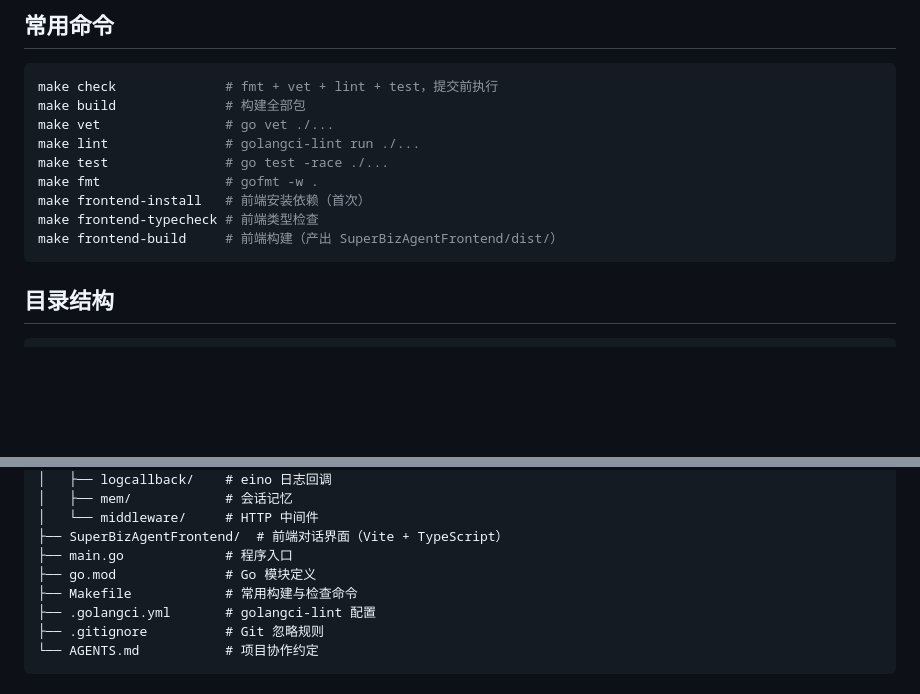
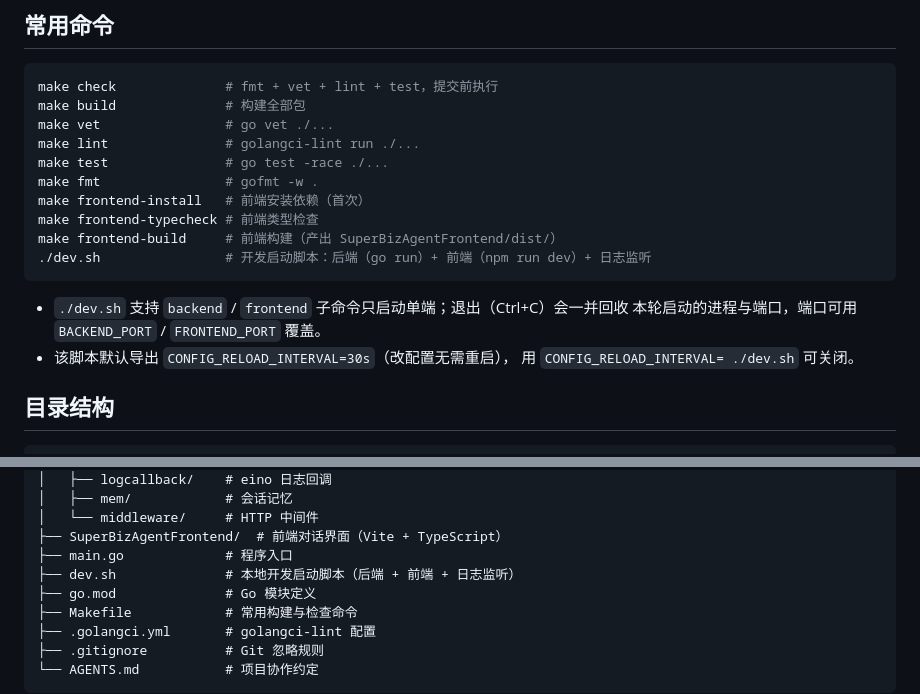
Before and after one commit to 937221314/SuperBizAgent, a Markdown page: README.md, 2 parts joined by grey strips. Rendered like a GitHub page; blank space fills up the shorter version.

Commit message:
docs: 补充 dev.sh 用法说明

````diff
--- a/README.md
+++ b/README.md
@@ -95,7 +95,13 @@ make fmt                # gofmt -w .
 make frontend-install   # 前端安装依赖（首次）
 make frontend-typecheck # 前端类型检查
 make frontend-build     # 前端构建（产出 SuperBizAgentFrontend/dist/）
+./dev.sh                # 开发启动脚本：后端（go run）+ 前端（npm run dev）+ 日志监听
 ```
+
+- `./dev.sh` 支持 `backend` / `frontend` 子命令只启动单端；退出（Ctrl+C）会一并回收
+  本轮启动的进程与端口，端口可用 `BACKEND_PORT` / `FRONTEND_PORT` 覆盖。
+- 该脚本默认导出 `CONFIG_RELOAD_INTERVAL=30s`（改配置无需重启），
+  用 `CONFIG_RELOAD_INTERVAL= ./dev.sh` 可关闭。
 
 ## 目录结构
 
@@ -145,6 +151,7 @@ SuperBizAgent/
 │   └── middleware/     # HTTP 中间件
 ├── SuperBizAgentFrontend/  # 前端对话界面（Vite + TypeScript）
 ├── main.go             # 程序入口
+├── dev.sh              # 本地开发启动脚本（后端 + 前端 + 日志监听）
 ├── go.mod              # Go 模块定义
 ├── Makefile            # 常用构建与检查命令
 ├── .golangci.yml       # golangci-lint 配置
````
